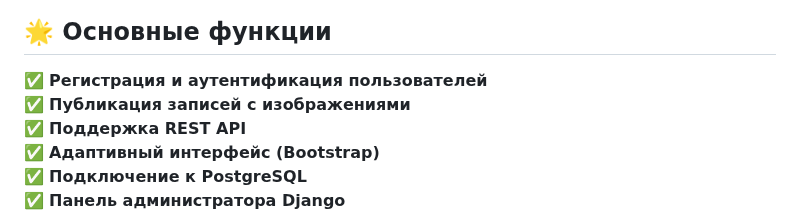
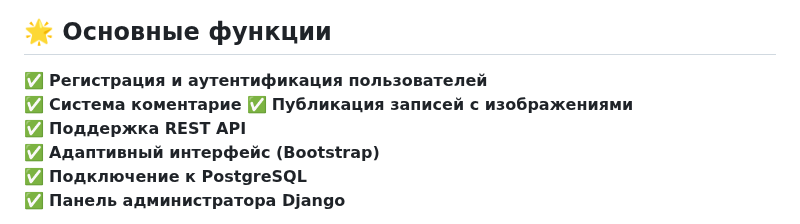
Before and after one commit to UN0TIL/Text_Blog_Project, a Markdown page: README.md, the part around the change. GitHub-like rendering.

```diff
--- a/README.md
+++ b/README.md
@@ -53,6 +53,7 @@ python manage.py runserver
 ## 🌟 Основные функции
 
 ✅ **Регистрация и аутентификация пользователей**
+✅ **Система коментарие**
 ✅ **Публикация записей с изображениями**
 ✅ **Поддержка REST API**
 ✅ **Адаптивный интерфейс (Bootstrap)**
```
